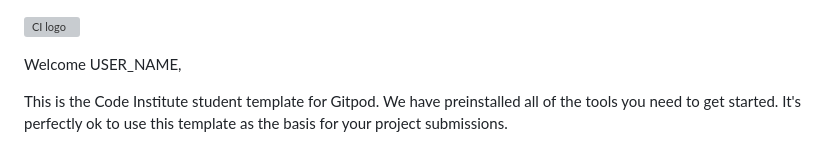
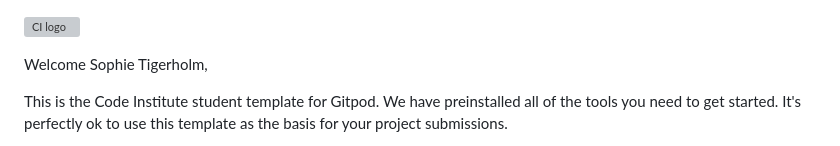
Before and after one commit to bpstephanie/Stigma_Free, a Markdown page: README.md, the part around the change. Rendered like a GitHub page; grey boxes are pictures that could not be loaded.

Commit message:
initial commit

```diff
--- a/README.md
+++ b/README.md
@@ -1,6 +1,6 @@
 ![CI logo](https://codeinstitute.s3.amazonaws.com/fullstack/ci_logo_small.png)
 
-Welcome USER_NAME,
+Welcome Sophie Tigerholm,
 
 This is the Code Institute student template for Gitpod. We have preinstalled all of the tools you need to get started. It's perfectly ok to use this template as the basis for your project submissions.
 
```
